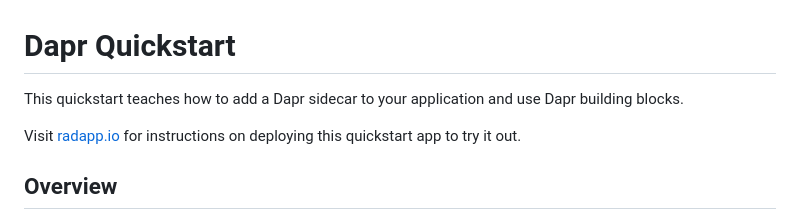
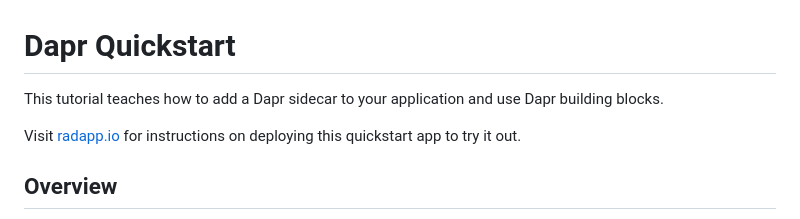
Before and after one commit to radius-project/samples, a Markdown page: samples/dapr/README.md, the part around the change. Drawn GitHub-style.

Commit message:
Update samples/dapr/README.md
Co-authored-by: Reshma Abdul Rahim <61033581+Reshrahim@users.noreply.github.com>
Signed-off-by: Yetkin Timocin <ytimocin@gmail.com>

```diff
--- a/samples/dapr/README.md
+++ b/samples/dapr/README.md
@@ -1,6 +1,6 @@
 # Dapr Quickstart
 
-This quickstart teaches how to add a Dapr sidecar to your application and use Dapr building blocks.
+This tutorial teaches how to add a Dapr sidecar to your application and use Dapr building blocks.
 
 Visit [radapp.io](https://docs.radapp.io/tutorials/dapr/) for instructions on deploying this quickstart app to try it out.
 
```
